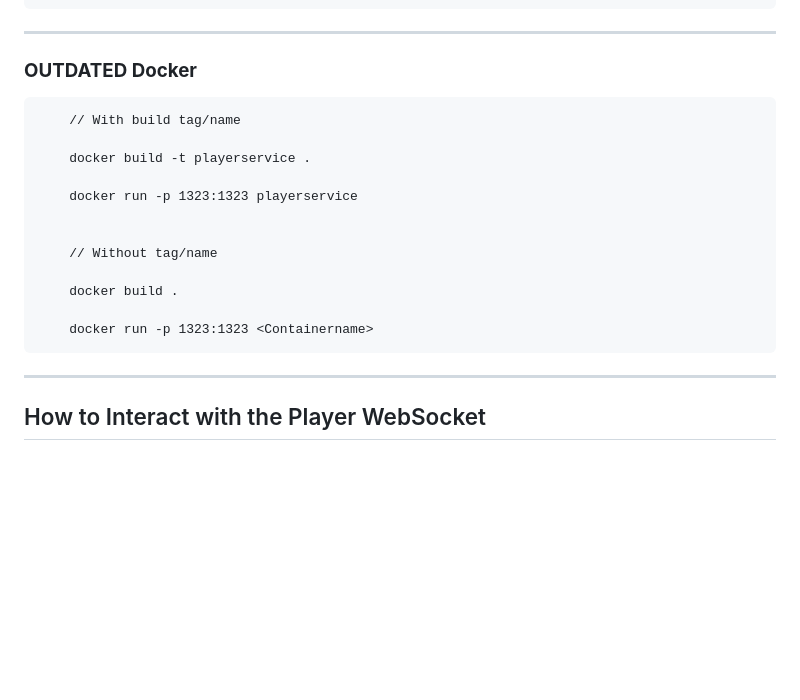
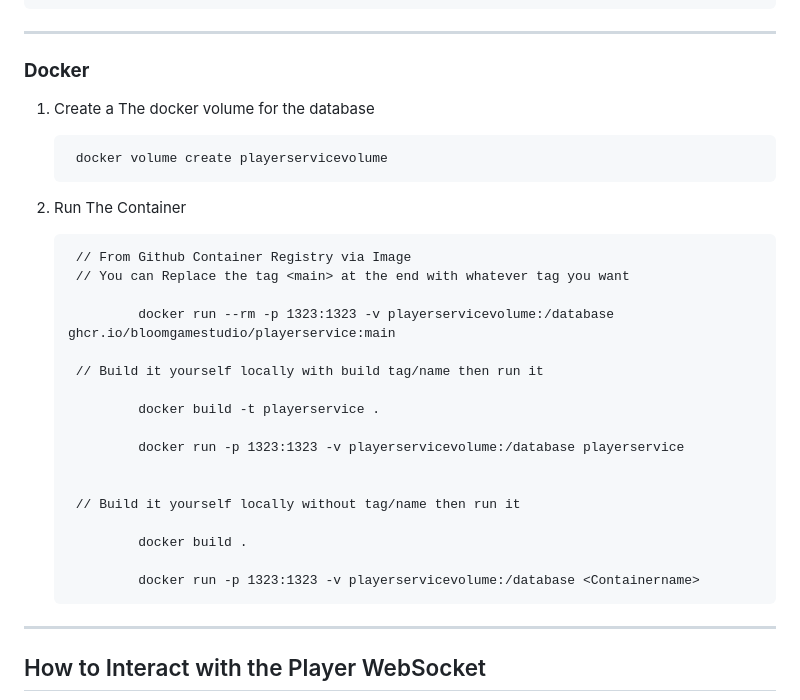
Before and after one commit to BloomGameStudio/PlayerService, a Markdown page: README.md, the part around the change. Drawn GitHub-style; blank space fills up the shorter version.

Commit message:
Docker Readme Update and Imporvements

```diff
--- a/README.md
+++ b/README.md
@@ -73,20 +73,31 @@ Note: This will build a image and run and build a container which probably is a
         // This will recreate everything and might take longer.
 
 ---
-### **OUTDATED Docker**
+### **Docker**
 
-        // With build tag/name
+1. Create a The docker volume for the database
 
-        docker build -t playerservice .
+        docker volume create playerservicevolume
 
-        docker run -p 1323:1323 playerservice
+2. Run The Container
+
+        // From Github Container Registry via Image
+        // You can Replace the tag <main> at the end with whatever tag you want
+
+                docker run --rm -p 1323:1323 -v playerservicevolume:/database ghcr.io/bloomgamestudio/playerservice:main
+
+        // Build it yourself locally with build tag/name then run it
+
+                docker build -t playerservice .
+
+                docker run -p 1323:1323 -v playerservicevolume:/database playerservice
 
 
-        // Without tag/name
+        // Build it yourself locally without tag/name then run it
 
-        docker build .
+                docker build .
 
-        docker run -p 1323:1323 <Containername>
+                docker run -p 1323:1323 -v playerservicevolume:/database <Containername>
 ---
 
 ## How to Interact with the Player WebSocket
```
